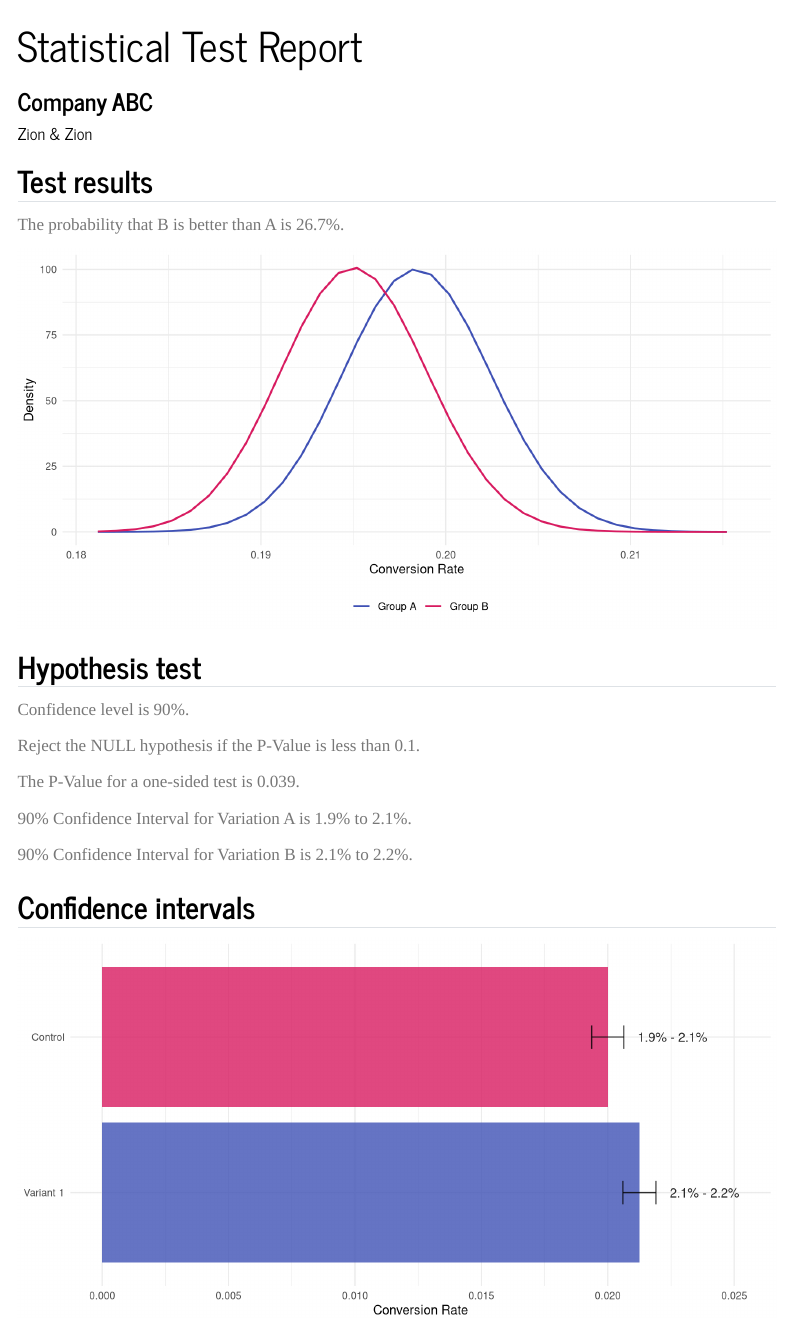
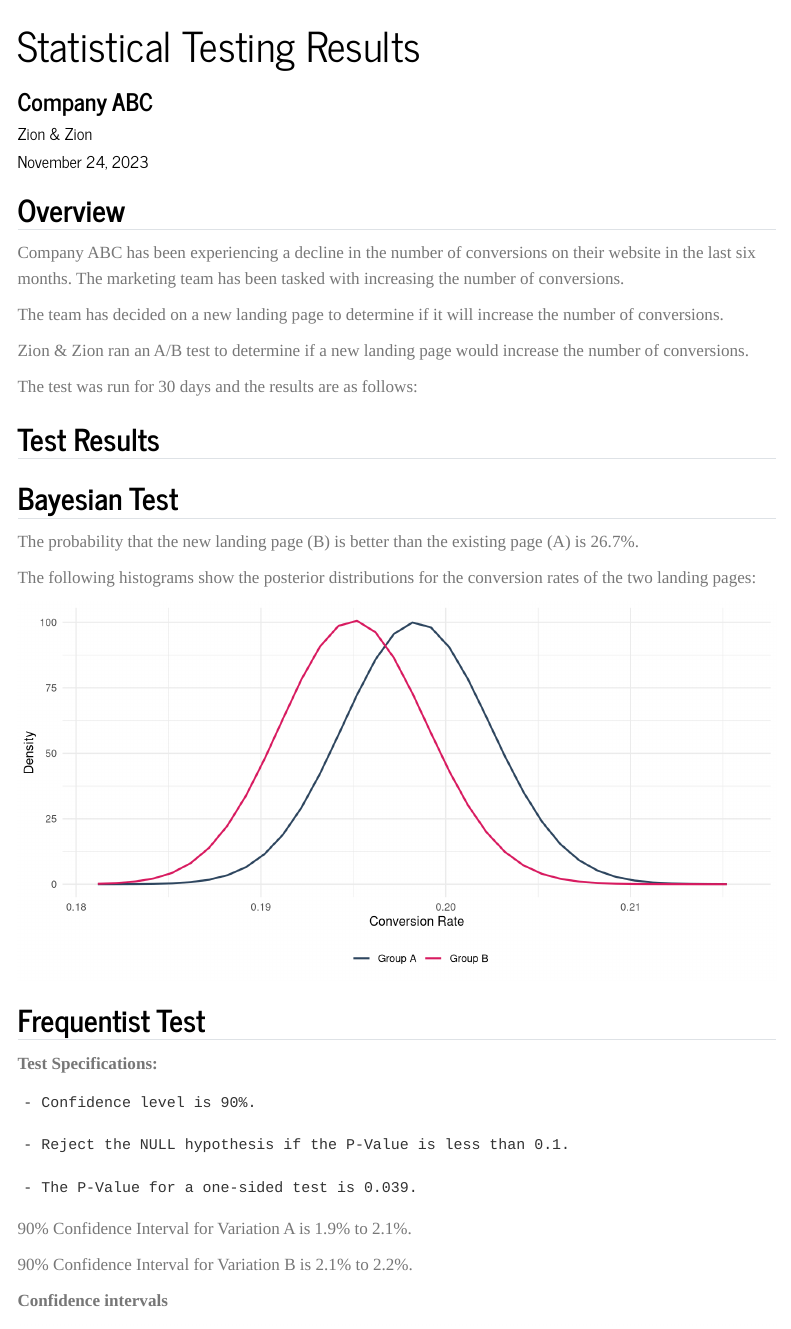
Before and after one commit to alexlabuda/Quarto-Statistical-Calculator, a Quarto document (01-statistical-test-report-automation.qmd): the page in a window 1100 px wide, from its top. Rendered offline with R 4.5, knitr and Pandoc in place of Quarto, with nearby package versions; menus at the side of the page are left out.

Commit message:
Update headers and tabs

````diff
--- a/01-statistical-test-report-automation.qmd
+++ b/01-statistical-test-report-automation.qmd
@@ -1,4 +1,7 @@
 ---
-title: "Statistical Test Report"
+title: "Statistical Testing Results"
 subtitle: "Company ABC"
 author: "Zion & Zion"
+date: last-modified
+date-format: "MM-DD-YYYY"
+description: "A/B Testing Results"
@@ -14,3 +18,4 @@
+    toc-depth: 3
 theme:
   - journal
   - styles/theme-custom.scss
@@ -53,9 +57,25 @@
 prob_B_better_than_A <- mean(sim_B > sim_A)
 ```
 
-## Test results
+## Overview
 
-The probability that B is better than A is `r round(prob_B_better_than_A, 3)*100`%.
+Company ABC has been experiencing a decline in the number of conversions on their website in the last six months. The marketing team has been tasked with increasing the number of conversions.
+
+The team has decided on a new landing page to determine if it will increase the number of conversions.
+
+Zion & Zion ran an A/B test to determine if a new landing page would increase the number of conversions.
+
+The test was run for 30 days and the results are as follows:
+
+## Test Results
+
+::: {.panel-tabset}
+
+## Bayesian Test
+
+The probability that the new landing page (B) is better than the existing page (A) is `r round(prob_B_better_than_A, 3)*100`%.
+
+The following histograms show the posterior distributions for the conversion rates of the two landing pages:
 
 ```{r echo=FALSE, fig.width=9, fig.height=4.5, warning=FALSE, message=FALSE}
 max_x_lim <- max(max(sim_A), max(sim_B))
@@ -83,7 +103,7 @@
   scale_colour_manual(
     "",
     breaks = c("Group A", "Group B"),
-    values = c("Group A" = "#3F51B5", "Group B" = "#D81B60")
+    values = c("Group A" = "#2E465F", "Group B" = "#D81B60")
   ) +
   xlim(min_x_lim, max_x_lim) +
   theme(
@@ -119,13 +139,15 @@
 
 ```
 
-## Hypothesis test
+## Frequentist Test
 
-Confidence level is `r params$confidence_level*100`%.
+**Test Specifications:**
 
-Reject the NULL hypothesis if the P-Value is less than `r 1-params$confidence_level`.
+    - Confidence level is `r params$confidence_level*100`%.
 
-The P-Value for a one-sided test is `r round(p_value, 3)`.
+    - Reject the NULL hypothesis if the P-Value is less than `r 1-params$confidence_level`.
+
+    - The P-Value for a one-sided test is `r round(p_value, 3)`.
 
 90% Confidence Interval for Variation A is `r round(ci_lower_A, 3)*100`% to `r round(ci_upper_A, 3)*100`%.
 
@@ -151,10 +173,10 @@
 max_y_lim <- max(data$Upper)
 ```
 
-## Confidence intervals
+**Confidence intervals**
 
 ```{r echo=FALSE, fig.width=9, fig.height=4.5, warning=FALSE, message=FALSE}
-my_colors <- c("#3F51B5", "#D81B60")
+my_colors <- c("#2E465F", "#D81B60")
 
 # Create the horizontal bar plot with confidence intervals
 p <- ggplot(data, aes(x = Variation, y = ConversionRate)) +
````
Also changed, not shown: 01-statistical-test-report-automation.qmd (15 more changed lines).
